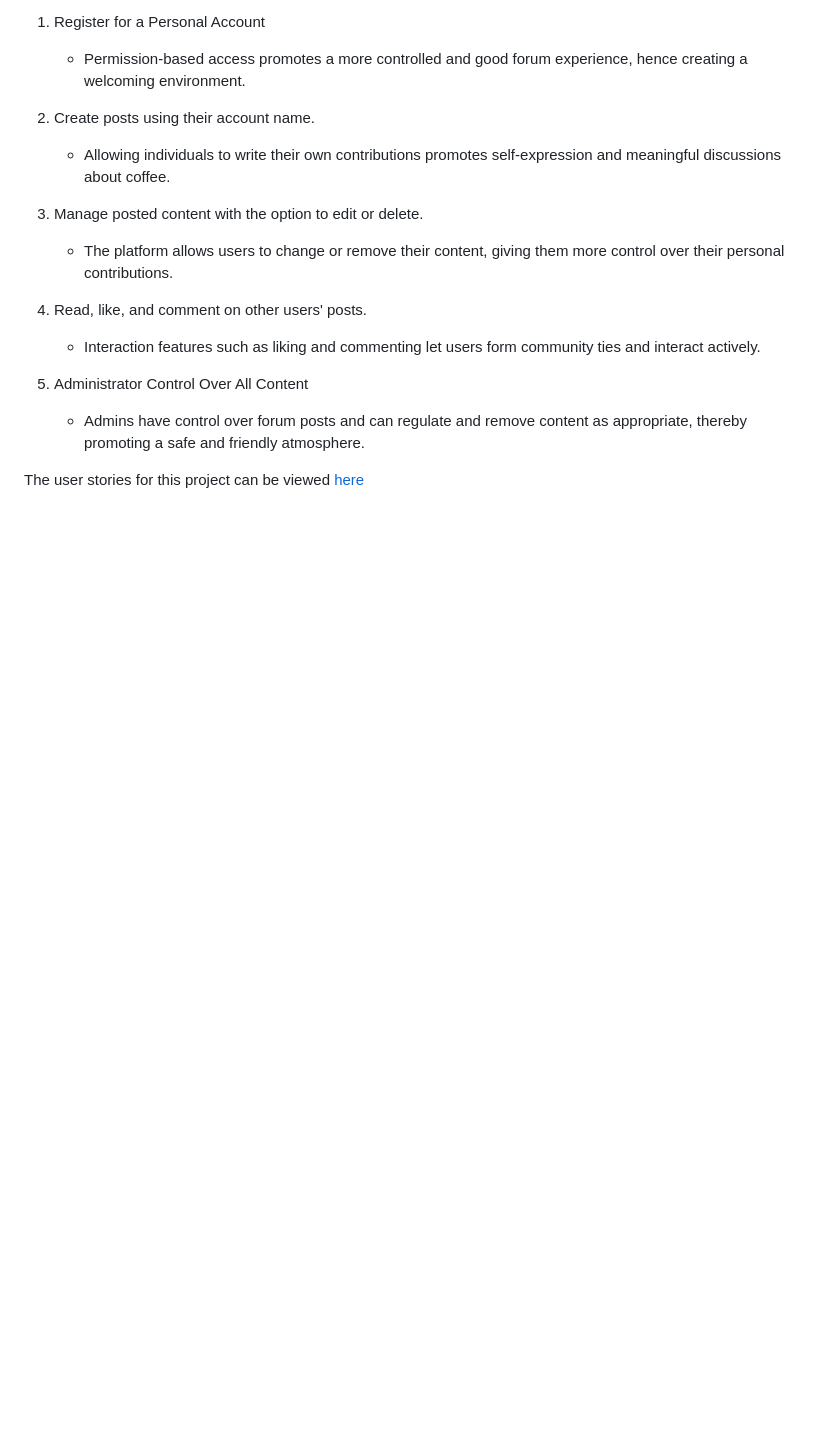
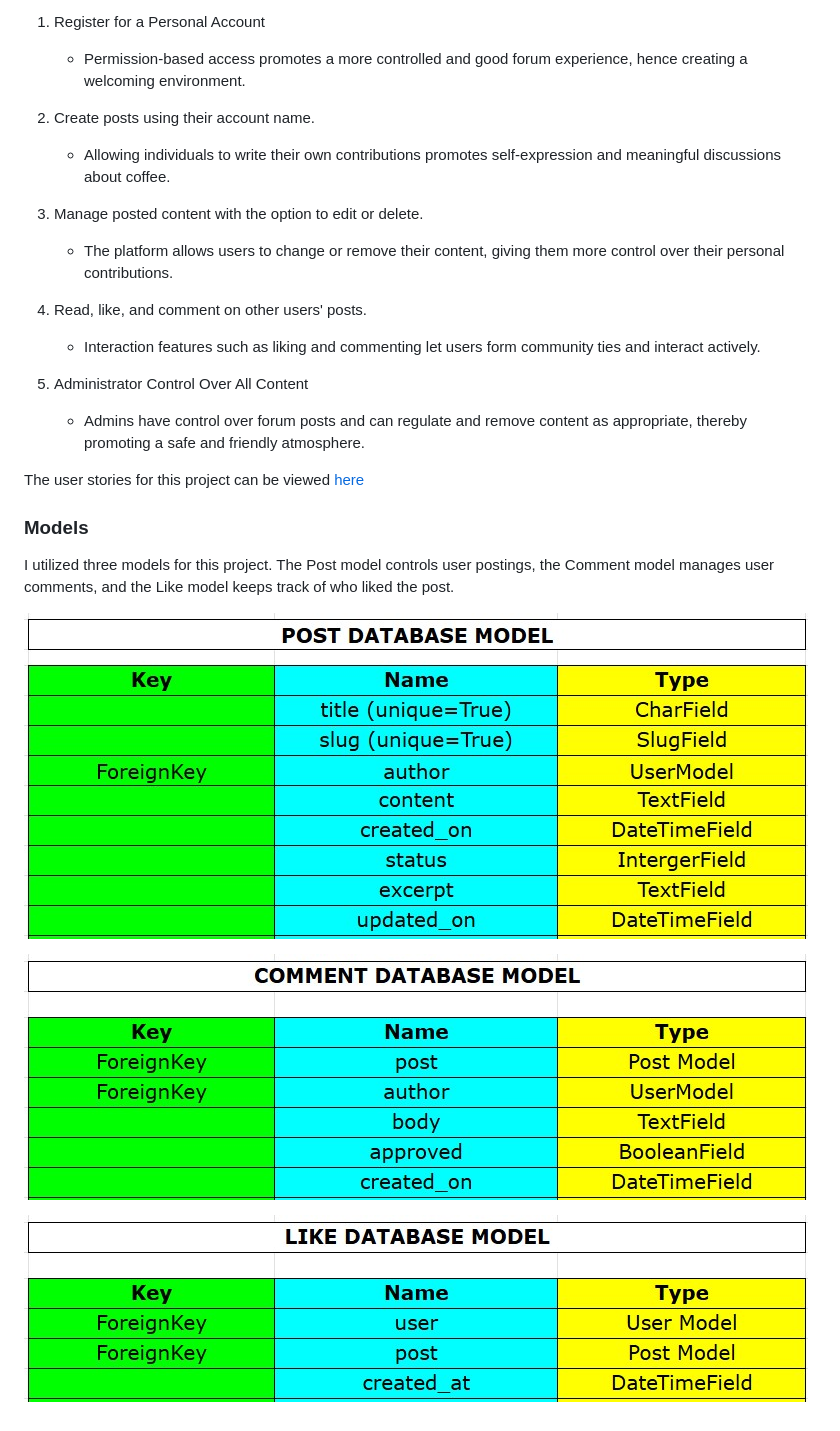
Before and after one commit to GNaces/My-coffee-blog, a Markdown page: README.md, the part around the change. GitHub-like rendering; pictures changed too: assets/images/comment_model.jpg (added), assets/images/like_model.jpg (added), assets/images/post_model.jpg (added); blank space fills up the shorter version.

Commit message:
add database model

```diff
--- a/README.md
+++ b/README.md
@@ -47,3 +47,13 @@ The major goal of this project was to create a simple, user-friendly platform th
 
 
 The user stories for this project can be viewed [here](https://github.com/users/GNaces/projects/5)
+
+### Models
+
+I utilized three models for this project. The Post model controls user postings, the Comment model manages user comments, and the Like model keeps track of who liked the post.
+
+![Post Model](assets/images/post_model.jpg)
+
+![Comment Model](assets/images/comment_model.jpg)
+
+![Like Model](assets/images/like_model.jpg)
```
